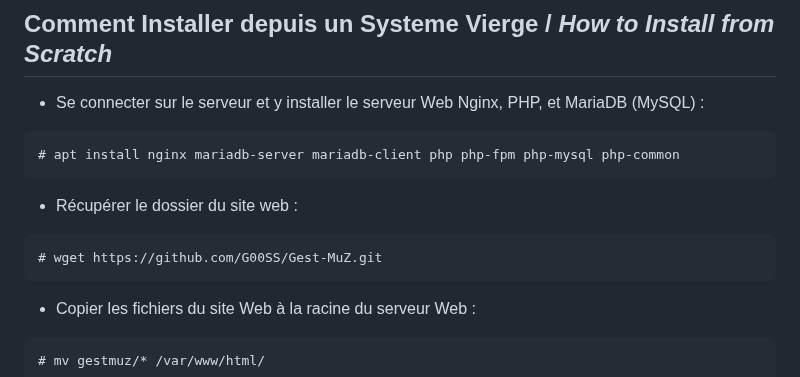
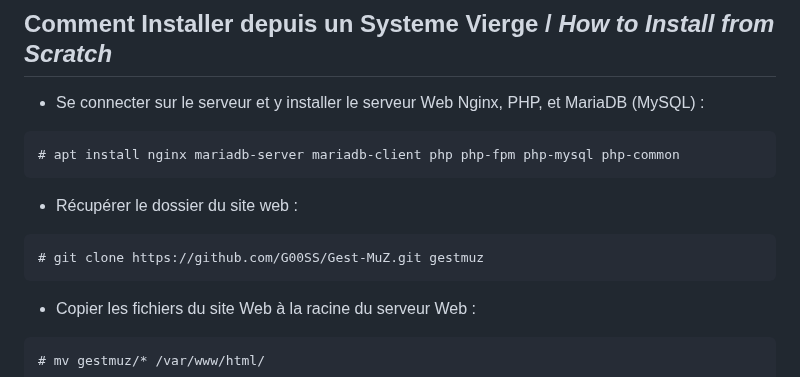
Before and after one commit to G00SS/Gest-MuZ, a Markdown page: README.md, the part around the change. GitHub-like rendering.

````diff
--- a/README.md
+++ b/README.md
@@ -23,7 +23,7 @@ Les instructions d'installation et d'utilisation suivantes sont basées sur une
 
 * Récupérer le dossier du site web :</br>
 ```
-# wget https://github.com/G00SS/Gest-MuZ.git
+# git clone https://github.com/G00SS/Gest-MuZ.git gestmuz
 ```
 
 * Copier les fichiers du site Web à la racine du serveur Web :</br>
````
